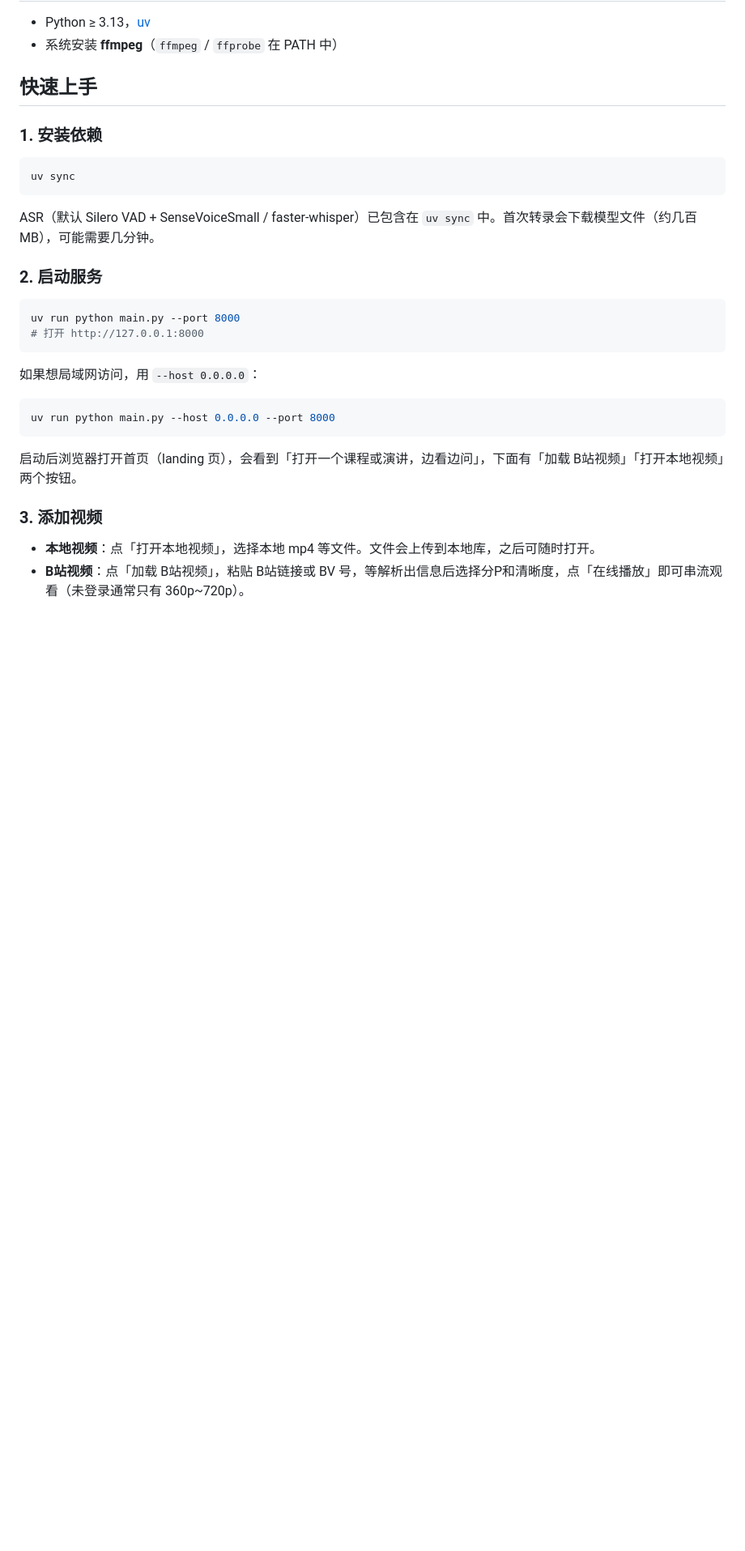
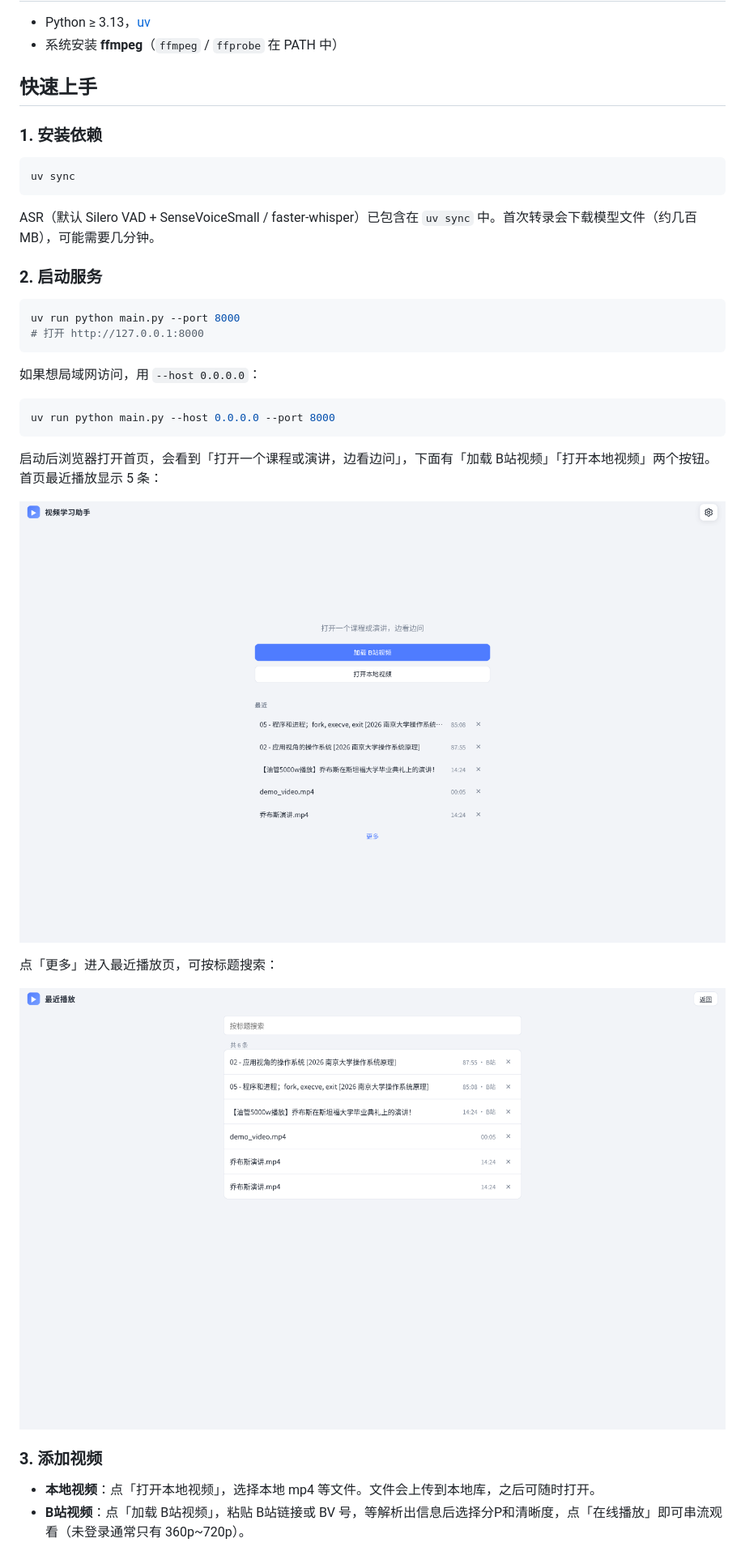
Before and after one commit to pupa880/video_learn_helper, a Markdown page: README.md, the part around one of its changes. Shown at 81% size. Drawn GitHub-style; pictures changed too: docs/screenshots/history.png (added), docs/screenshots/landing.png (added); blank space fills up the shorter version.

````diff
--- a/README.md
+++ b/README.md
@@ -36,7 +38,13 @@ uv run python main.py --port 8000
 uv run python main.py --host 0.0.0.0 --port 8000
 ```
 
-启动后浏览器打开首页（landing 页），会看到「打开一个课程或演讲，边看边问」，下面有「加载 B站视频」「打开本地视频」两个按钮。
+启动后浏览器打开首页，会看到「打开一个课程或演讲，边看边问」，下面有「加载 B站视频」「打开本地视频」两个按钮。首页最近播放显示 5 条：
+
+![首页](docs/screenshots/landing.png)
+
+点「更多」进入最近播放页，可按标题搜索：
+
+![最近播放](docs/screenshots/history.png)
 
 ### 3. 添加视频
 
````
Also changed, not shown: other parts of README.md (+6 -0 lines), docs/screenshots/bili-modal.png (added), docs/screenshots/settings.png (added), docs/screenshots/workspace.png (added), 1 other file.
